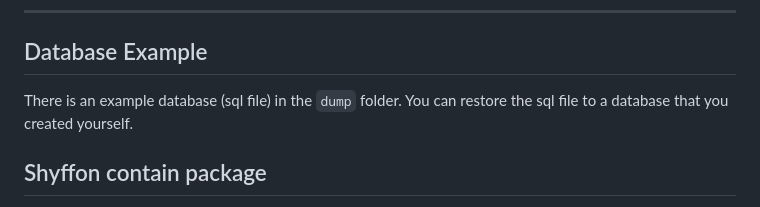
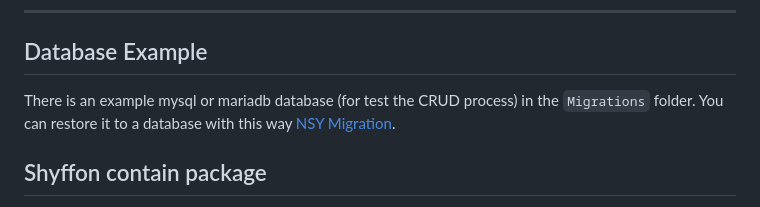
Before and after one commit to kazuyamarino/shyffon, a Markdown page: README.md, the part around the change. Rendered like a GitHub page.

```diff
--- a/README.md
+++ b/README.md
@@ -166,7 +166,7 @@ blog
 
 ## Database Example
 
-There is an example database (sql file) in the `dump` folder. You can restore the sql file to a database that you created yourself.
+There is an example mysql or mariadb database (for test the CRUD process) in the `Migrations` folder. You can restore it to a database with this way [NSY Migration](https://github.com/kazuyamarino/nsy-docs/blob/master/NSY_MIGRATION.md).
 
 ## Shyffon contain package
 
```
